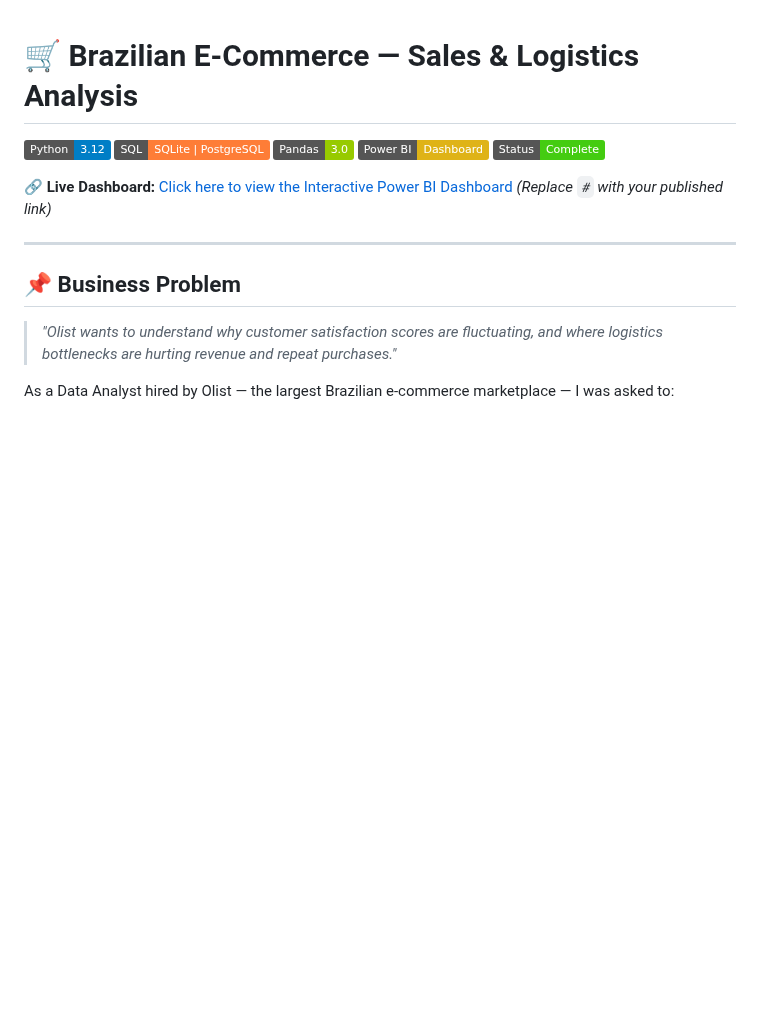
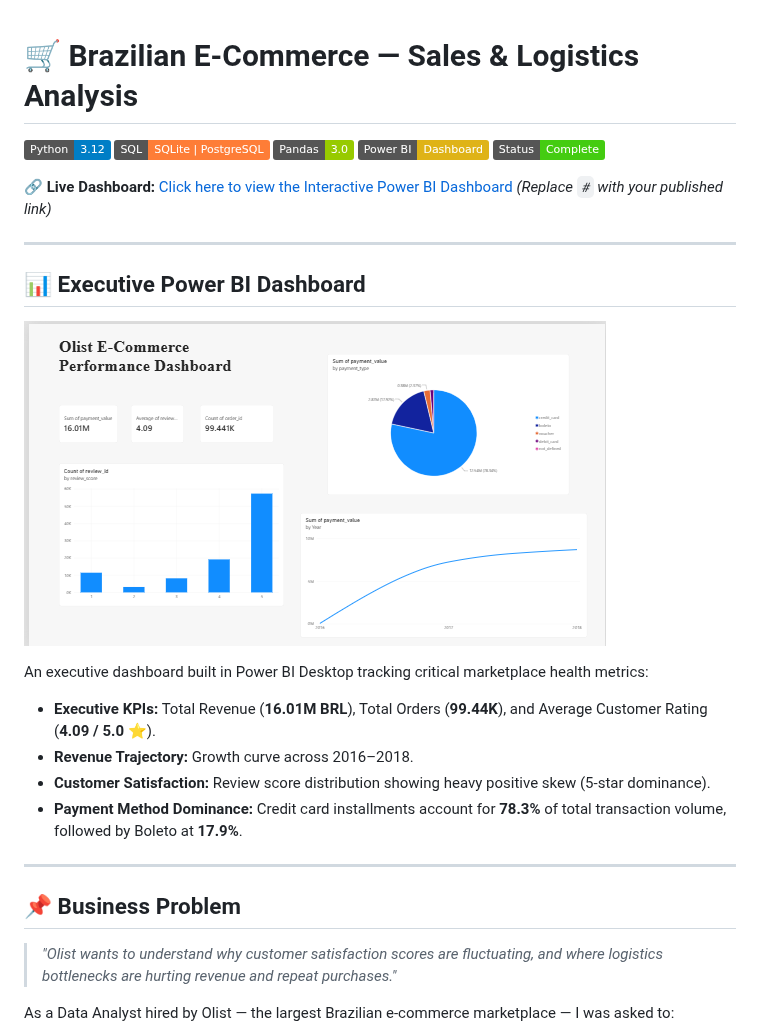
Before and after one commit to Manvithagopireddy/Olist_Ecommerce_Analysis, a Markdown page: README.md, the part around the change. Rendered like a GitHub page; pictures changed too: dashboard/dashboard_screenshot.png (added); badges without logos; blank space fills up the shorter version.

Commit message:
Add Power BI dashboard screenshot to README

```diff
--- a/README.md
+++ b/README.md
@@ -7,6 +7,19 @@
 ![Status](https://img.shields.io/badge/Status-Complete-brightgreen)
 
 **🔗 Live Dashboard:** [Click here to view the Interactive Power BI Dashboard](#) *(Replace `#` with your published link)*
+
+
+---
+
+## 📊 Executive Power BI Dashboard
+
+![Olist Executive Dashboard](dashboard/dashboard_screenshot.png)
+
+An executive dashboard built in Power BI Desktop tracking critical marketplace health metrics:
+- **Executive KPIs:** Total Revenue (**16.01M BRL**), Total Orders (**99.44K**), and Average Customer Rating (**4.09 / 5.0 ⭐**).
+- **Revenue Trajectory:** Growth curve across 2016–2018.
+- **Customer Satisfaction:** Review score distribution showing heavy positive skew (5-star dominance).
+- **Payment Method Dominance:** Credit card installments account for **78.3%** of total transaction volume, followed by Boleto at **17.9%**.
 
 ---
 
```
